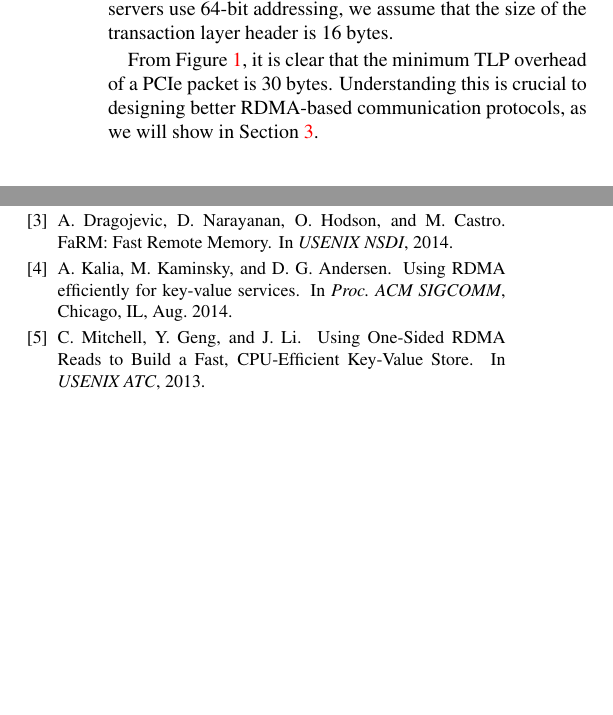
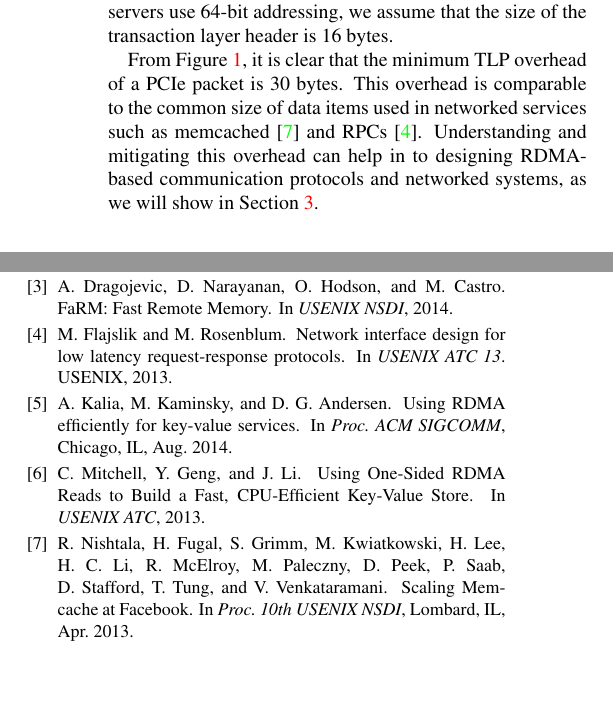
Before and after one commit to dongz9/measurepci, a LaTeX paper (doc/final/paper.tex, which reads doc/final/pcie.tex): two parts of the columns of page 2 of 2, joined at a grey line, cut so that both start at the same text. Compiled offline with pdfLaTeX.

Commit message:
More PCIe stuff

```diff
--- a/doc/final/pcie.tex
+++ b/doc/final/pcie.tex
@@ -51,8 +51,11 @@ addressing is used.  As almost all modern servers use 64-bit addressing, we
 assume that the size of the transaction layer header is 16 bytes.
 
 From Figure~\ref{fig:pcie-tlp}, it is clear that the minimum TLP overhead of
-a PCIe packet is 30 bytes. Understanding this is crucial to designing better
-RDMA-based communication protocols, as we will show in Section~\ref{sec:measurements}.
+a PCIe packet is 30 bytes. This overhead is comparable to the common size of
+data items used in networked services such as memcached~\cite{Nishtala:nsdi2013}
+and RPCs~\cite{Flajslik:usenix2013}. Understanding and mitigating this overhead
+can help in to designing RDMA-based communication protocols and networked
+systems, as we will show in Section~\ref{sec:measurements}.
 
 \begin{figure}
 	\centering
```
Also changed, not shown: doc/final/pcie.tex (2 more changed lines).
